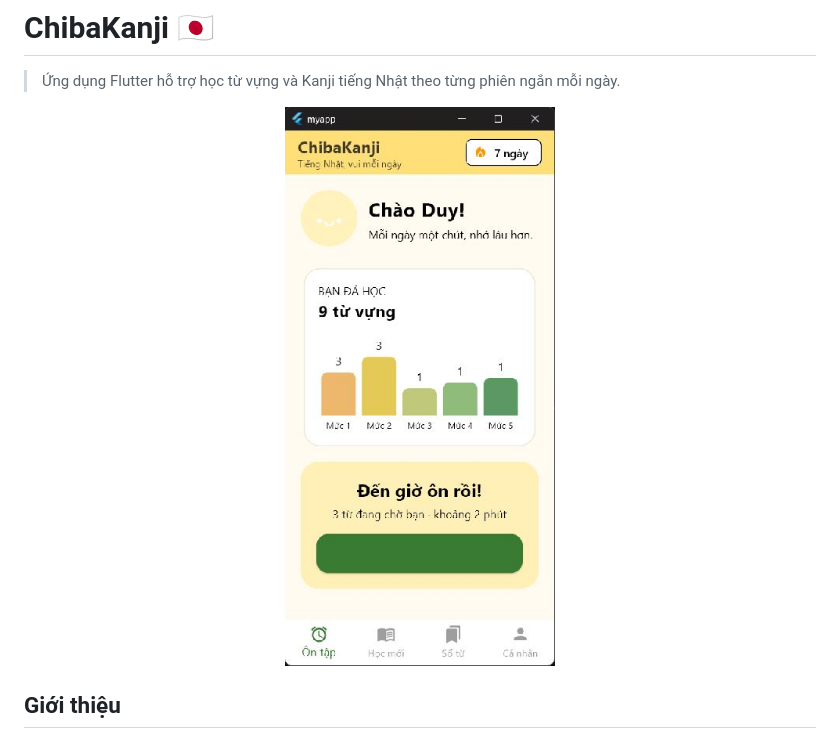
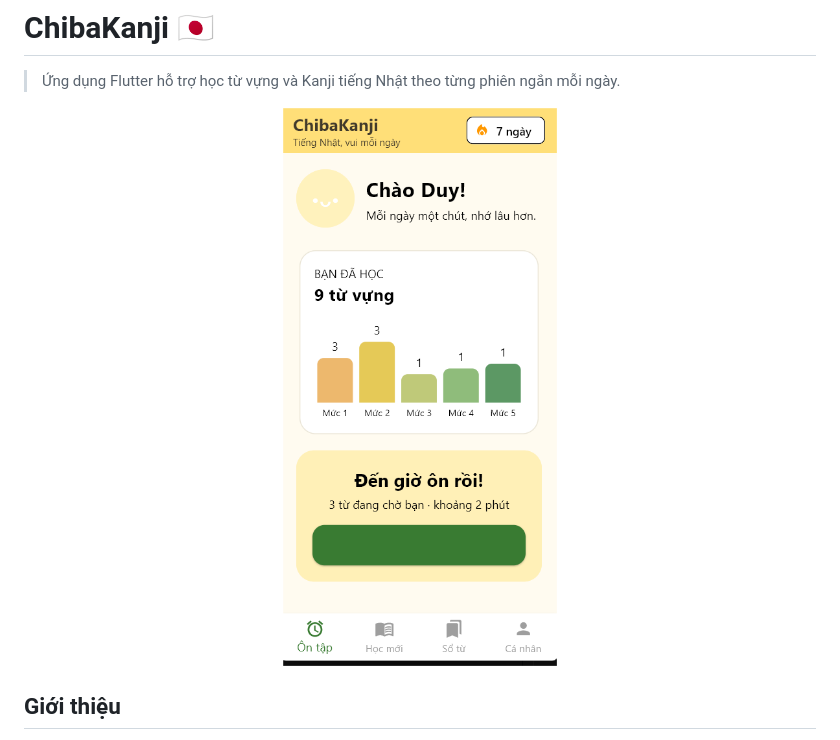
Before and after one commit to Pham-Duyy/Nhom_App_LearnJPVocab, a Markdown page: README.md, the part around the change. Drawn GitHub-style; pictures changed too: assets/images/chibakanji-home.png (added).

Commit message:
docs(readme): update ChibaKanji interface preview

```diff
--- a/README.md
+++ b/README.md
@@ -3,7 +3,7 @@
 > Ứng dụng Flutter hỗ trợ học từ vựng và Kanji tiếng Nhật theo từng phiên ngắn mỗi ngày.
 
 <p align="center">
-  <img src="assets/images/chibakanji-home.jpg" alt="Giao diện trang chủ ChibaKanji" width="360" />
+  <img src="assets/images/chibakanji-home.png" alt="Giao diện trang chủ ChibaKanji" width="360" />
 </p>
 
 ## Giới thiệu
```
